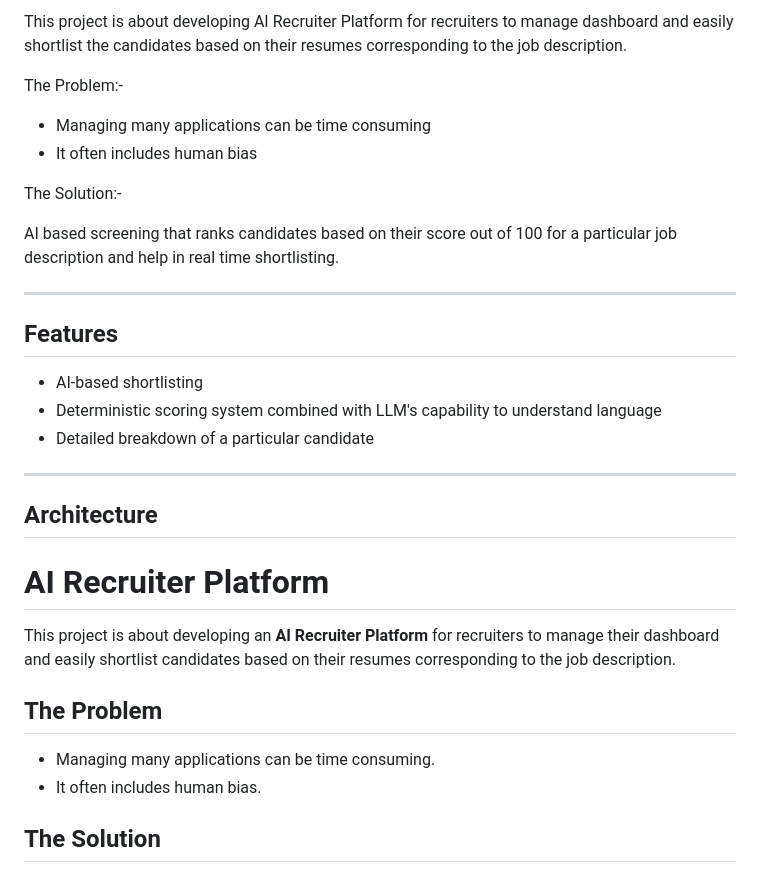
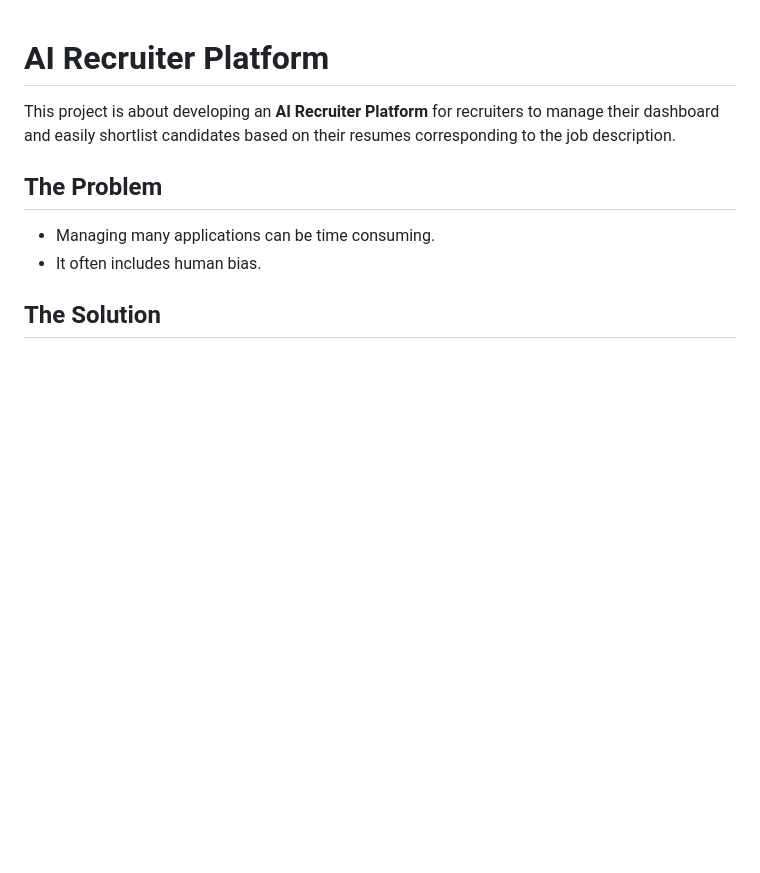
Before and after one commit to Harman1010/AI-Recruiter-Platform, a Markdown page: README.md, the part around one of its changes. Rendered like a GitHub page; blank space fills up the shorter version.

```diff
--- a/README.md
+++ b/README.md
@@ -1,27 +1,3 @@
-This project is about developing AI Recruiter Platform for recruiters to manage dashboard and easily shortlist the candidates based on their resumes corresponding to the job description.
-
-The Problem:-
-
-- Managing many applications can be time consuming
-- It often includes human bias
-
-The Solution:-
-
-AI based screening that ranks candidates based on their score out of 100 for a particular job description and help in real time shortlisting.
-
----
-
-## Features
-
-- AI-based shortlisting
-- Deterministic scoring system combined with LLM's capability to understand language
-- Detailed breakdown of a particular candidate
-
----
-
-
-## Architecture
-
 # AI Recruiter Platform
 
 This project is about developing an **AI Recruiter Platform** for recruiters to manage their dashboard and easily shortlist candidates based on their resumes corresponding to the job description.
```
Also changed, not shown: other parts of README.md (+212 -22 lines).
